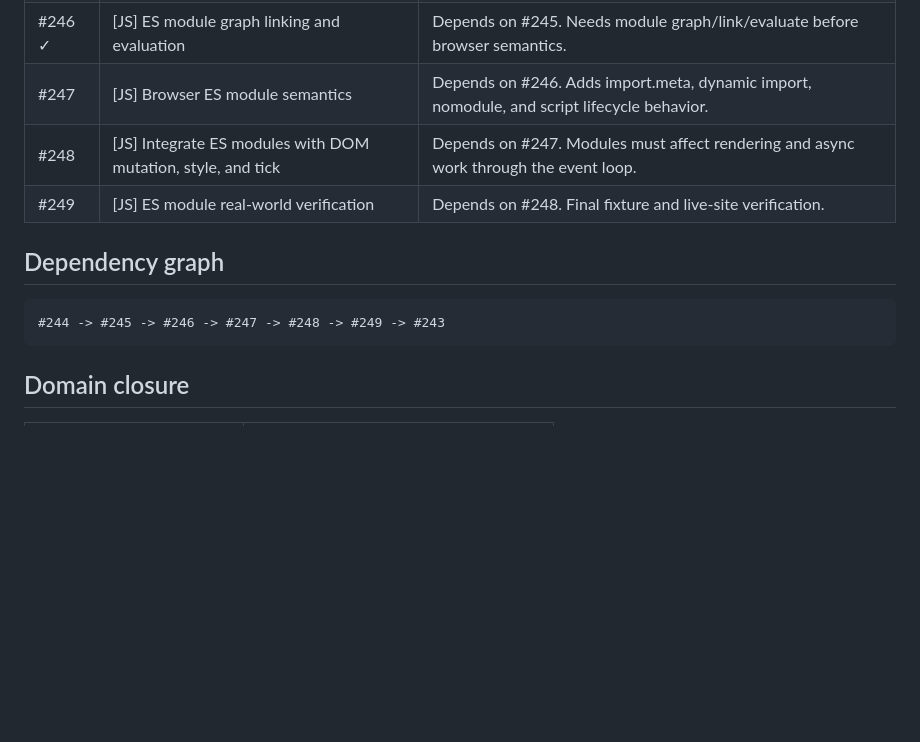
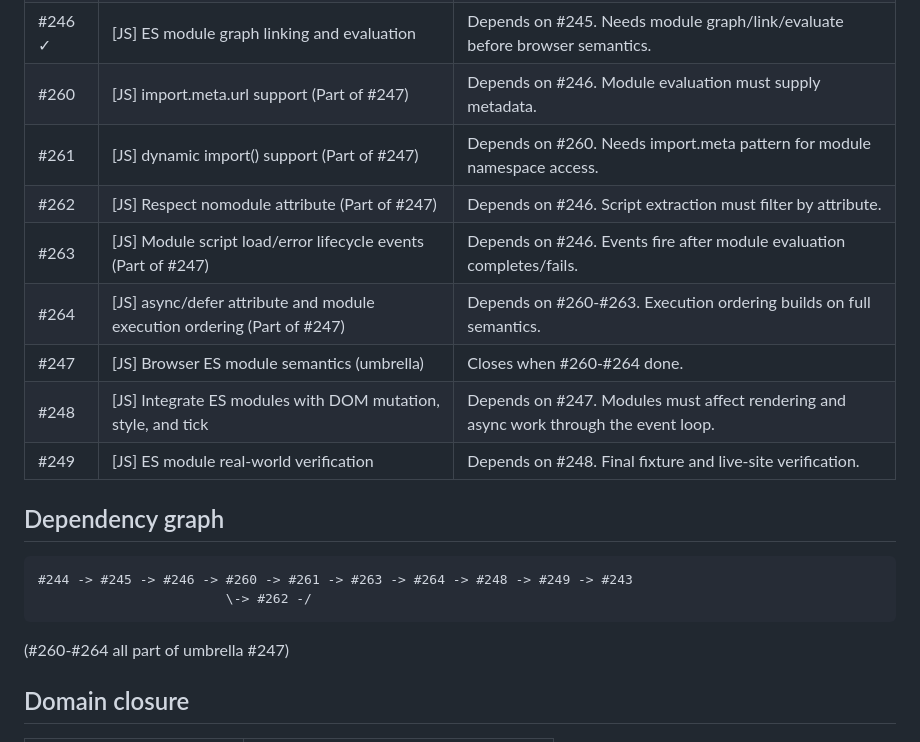
Before and after one commit to dev-yunseong/browser, a Markdown page: .agents/PRIORITY.md, the part around the change. Drawn GitHub-style; blank space fills up the shorter version.

Commit message:
docs(priority): split #247 into sub-issues #260-#264

````diff
--- a/.agents/PRIORITY.md
+++ b/.agents/PRIORITY.md
@@ -51,15 +51,22 @@ Must be done in order — each phase builds on the previous.
 | #244 ✓ | [JS] V8 migration audit and compatibility matrix | Foundation. Clarifies stale phase issues and current support gaps. |
 | #245 ✓ | [JS] ES module loader foundation | Depends on #244. Needs resolver, fetch, CSP, cache, and V8 module compile path. |
 | #246 ✓ | [JS] ES module graph linking and evaluation | Depends on #245. Needs module graph/link/evaluate before browser semantics. |
-| #247 | [JS] Browser ES module semantics | Depends on #246. Adds import.meta, dynamic import, nomodule, and script lifecycle behavior. |
+| #260 | [JS] import.meta.url support (Part of #247) | Depends on #246. Module evaluation must supply metadata. |
+| #261 | [JS] dynamic import() support (Part of #247) | Depends on #260. Needs import.meta pattern for module namespace access. |
+| #262 | [JS] Respect nomodule attribute (Part of #247) | Depends on #246. Script extraction must filter by attribute. |
+| #263 | [JS] Module script load/error lifecycle events (Part of #247) | Depends on #246. Events fire after module evaluation completes/fails. |
+| #264 | [JS] async/defer attribute and module execution ordering (Part of #247) | Depends on #260-#263. Execution ordering builds on full semantics. |
+| #247 | [JS] Browser ES module semantics (umbrella) | Closes when #260-#264 done. |
 | #248 | [JS] Integrate ES modules with DOM mutation, style, and tick | Depends on #247. Modules must affect rendering and async work through the event loop. |
 | #249 | [JS] ES module real-world verification | Depends on #248. Final fixture and live-site verification. |
 
 ## Dependency graph
 
 ```
-#244 -> #245 -> #246 -> #247 -> #248 -> #249 -> #243
+#244 -> #245 -> #246 -> #260 -> #261 -> #263 -> #264 -> #248 -> #249 -> #243
+                        \-> #262 -/
 ```
+(#260-#264 all part of umbrella #247)
 
 ## Domain closure
 
````
